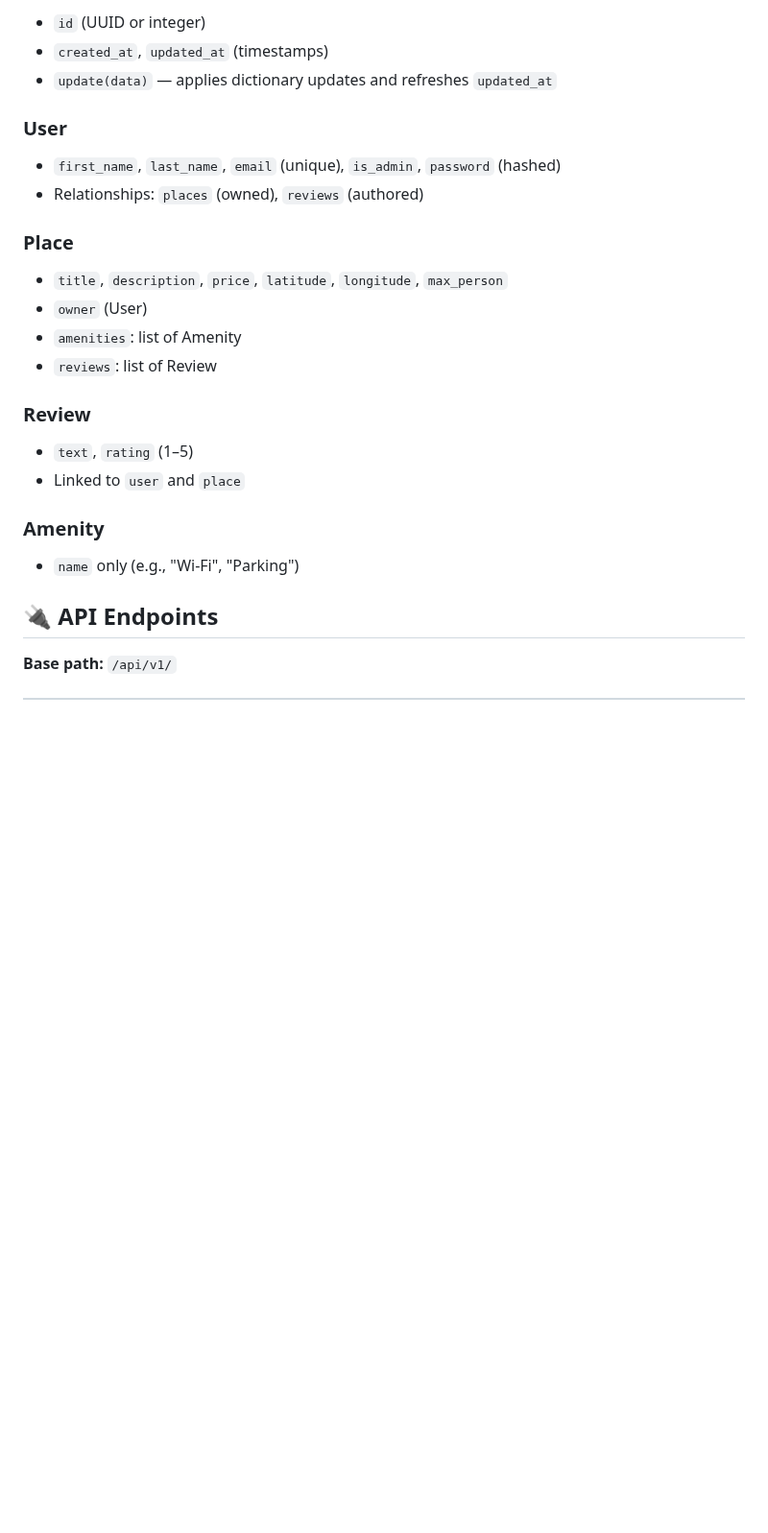
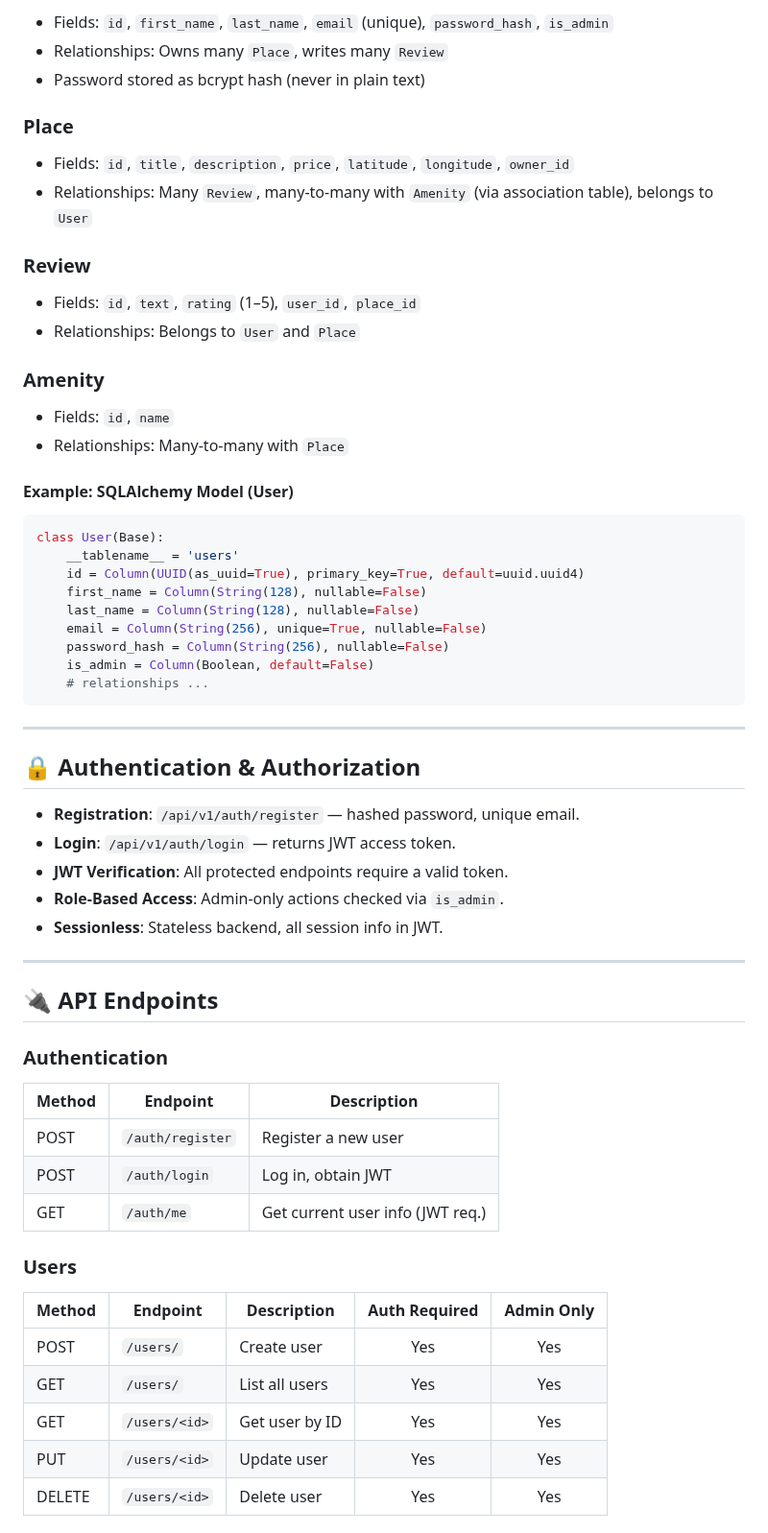
Before and after one commit to IEyZens/holbertonschool-hbnb, a Markdown page: part3/README.md, the part around one of its changes. Shown at 96% size. Rendered like a GitHub page; blank space fills up the shorter version.

````diff
--- a/part3/README.md
+++ b/part3/README.md
@@ -149,29 +189,66 @@ All entities inherit from `BaseModel`, which provides:
 
-- `id` (UUID or integer)
-- `created_at`, `updated_at` (timestamps)
-- `update(data)` — applies dictionary updates and refreshes `updated_at`
+- Fields: `id`, `first_name`, `last_name`, `email` (unique), `password_hash`, `is_admin`
+- Relationships: Owns many `Place`, writes many `Review`
+- Password stored as bcrypt hash (never in plain text)
 
-### User
+### **Place**
 
-- `first_name`, `last_name`, `email` (unique), `is_admin`, `password` (hashed)
-- Relationships: `places` (owned), `reviews` (authored)
+- Fields: `id`, `title`, `description`, `price`, `latitude`, `longitude`, `owner_id`
+- Relationships: Many `Review`, many-to-many with `Amenity` (via association table), belongs to `User`
 
-### Place
+### **Review**
 
-- `title`, `description`, `price`, `latitude`, `longitude`, `max_person`
-- `owner` (User)
-- `amenities`: list of Amenity
-- `reviews`: list of Review
+- Fields: `id`, `text`, `rating` (1–5), `user_id`, `place_id`
+- Relationships: Belongs to `User` and `Place`
 
-### Review
+### **Amenity**
 
-- `text`, `rating` (1–5)
-- Linked to `user` and `place`
+- Fields: `id`, `name`
+- Relationships: Many-to-many with `Place`
 
-### Amenity
+#### Example: SQLAlchemy Model (User)
 
-- `name` only (e.g., "Wi-Fi", "Parking")
+```python
+class User(Base):
+    __tablename__ = 'users'
+    id = Column(UUID(as_uuid=True), primary_key=True, default=uuid.uuid4)
+    first_name = Column(String(128), nullable=False)
+    last_name = Column(String(128), nullable=False)
+    email = Column(String(256), unique=True, nullable=False)
+    password_hash = Column(String(256), nullable=False)
+    is_admin = Column(Boolean, default=False)
+    # relationships ...
+```
+
+---
+
+## 🔒 Authentication & Authorization
+
+- **Registration**: `/api/v1/auth/register` — hashed password, unique email.
+- **Login**: `/api/v1/auth/login` — returns JWT access token.
+- **JWT Verification**: All protected endpoints require a valid token.
+- **Role-Based Access**: Admin-only actions checked via `is_admin`.
+- **Sessionless**: Stateless backend, all session info in JWT.
+
+---
 
 ## 🔌 API Endpoints
 
-**Base path:** `/api/v1/`
+### **Authentication**
+
+| Method | Endpoint         | Description                      |
+| ------ | ---------------- | -------------------------------- |
+| POST   | `/auth/register` | Register a new user              |
+| POST   | `/auth/login`    | Log in, obtain JWT               |
+| GET    | `/auth/me`       | Get current user info (JWT req.) |
+
+### **Users**
+
+| Method | Endpoint      | Description    | Auth Required | Admin Only |
+| ------ | ------------- | -------------- | :-----------: | :--------: |
+| POST   | `/users/`     | Create user    |      Yes      |    Yes     |
+| GET    | `/users/`     | List all users |      Yes      |    Yes     |
+| GET    | `/users/<id>` | Get user by ID |      Yes      |    Yes     |
+| PUT    | `/users/<id>` | Update user    |      Yes      |    Yes     |
+| DELETE | `/users/<id>` | Delete user    |      Yes      |    Yes     |
+
````
Also changed, not shown: other parts of part3/README.md (+186 -134 lines).
